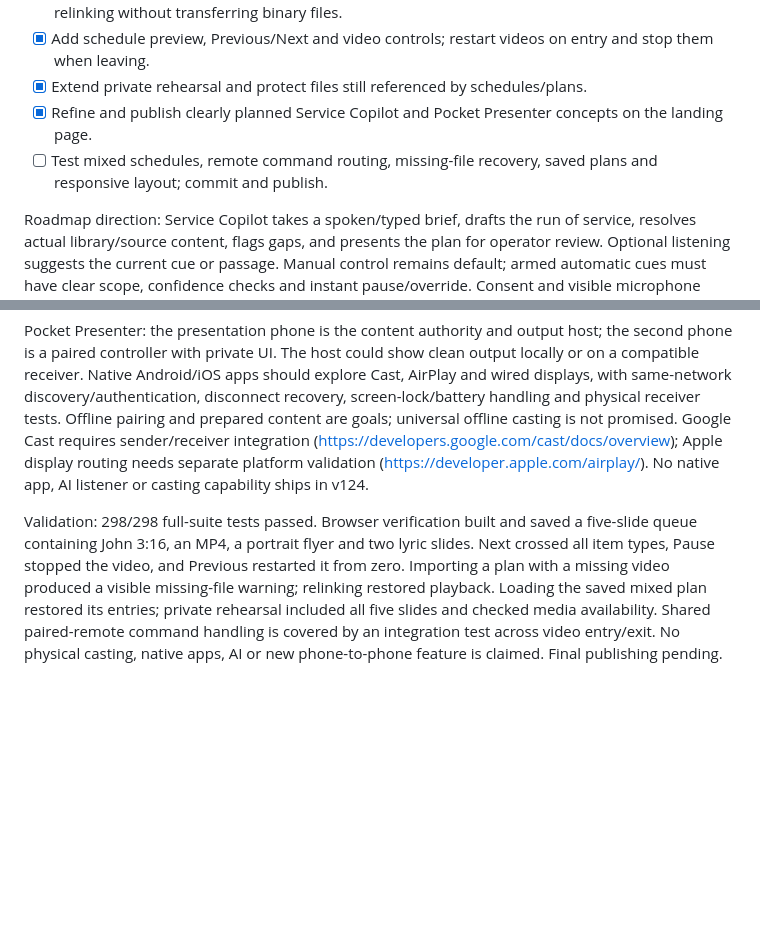
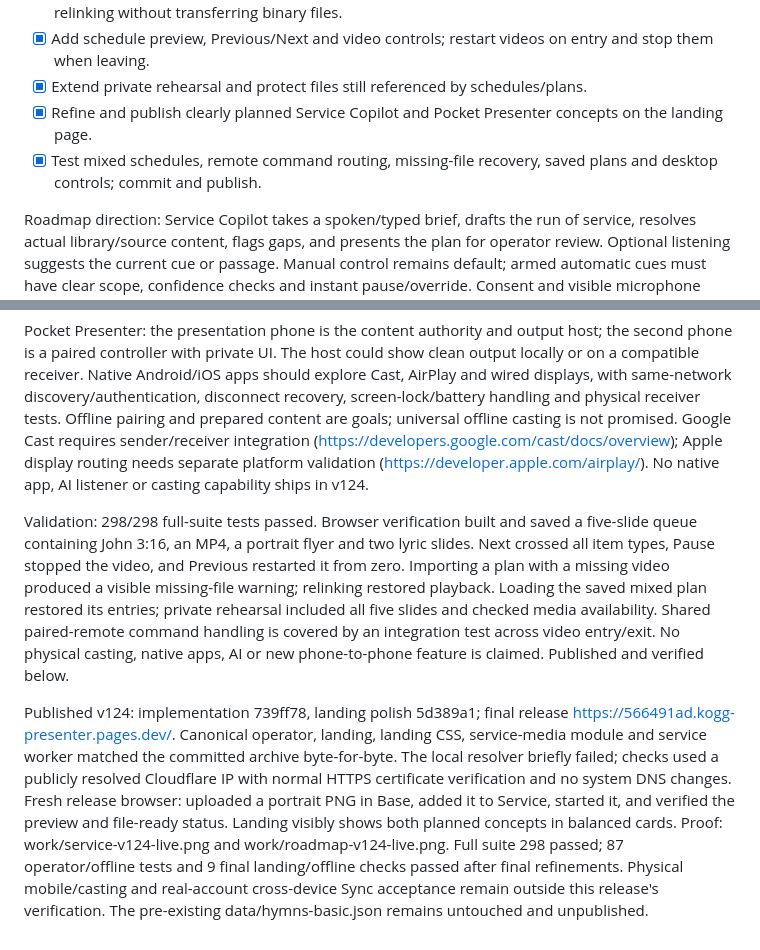
Before and after one commit to ukeme02/kogg-presenter, a Markdown page: docs/FIX-PROGRESS.md, 2 parts joined by grey strips. Rendered like a GitHub page; blank space fills up the shorter version.

Commit message:
Record mixed service schedule release verification

```diff
--- a/docs/FIX-PROGRESS.md
+++ b/docs/FIX-PROGRESS.md
@@ -348,11 +348,14 @@ Remaining acceptance: exact Sunday song failures cannot be reproduced without ti
 - [x] Add schedule preview, Previous/Next and video controls; restart videos on entry and stop them when leaving.
 - [x] Extend private rehearsal and protect files still referenced by schedules/plans.
 - [x] Refine and publish clearly planned Service Copilot and Pocket Presenter concepts on the landing page.
-- [ ] Test mixed schedules, remote command routing, missing-file recovery, saved plans and responsive layout; commit and publish.
+- [x] Test mixed schedules, remote command routing, missing-file recovery, saved plans and desktop controls; commit and publish.
 
 Roadmap direction: Service Copilot takes a spoken/typed brief, drafts the run of service, resolves actual library/source content, flags gaps, and presents the plan for operator review. Optional listening suggests the current cue or passage. Manual control remains default; armed automatic cues must have clear scope, confidence checks and instant pause/override. Consent and visible microphone state are required. Base keeps its small offline core; online AI and optional native/on-device modules can be separate, capability-checked features.
 
 Pocket Presenter: the presentation phone is the content authority and output host; the second phone is a paired controller with private UI. The host could show clean output locally or on a compatible receiver. Native Android/iOS apps should explore Cast, AirPlay and wired displays, with same-network discovery/authentication, disconnect recovery, screen-lock/battery handling and physical receiver tests. Offline pairing and prepared content are goals; universal offline casting is not promised. Google Cast requires sender/receiver integration (https://developers.google.com/cast/docs/overview); Apple display routing needs separate platform validation (https://developer.apple.com/airplay/). No native app, AI listener or casting capability ships in v124.
 
 
-Validation: 298/298 full-suite tests passed. Browser verification built and saved a five-slide queue containing John 3:16, an MP4, a portrait flyer and two lyric slides. Next crossed all item types, Pause stopped the video, and Previous restarted it from zero. Importing a plan with a missing video produced a visible missing-file warning; relinking restored playback. Loading the saved mixed plan restored its entries; private rehearsal included all five slides and checked media availability. Shared paired-remote command handling is covered by an integration test across video entry/exit. No physical casting, native apps, AI or new phone-to-phone feature is claimed. Final publishing pending.
+Validation: 298/298 full-suite tests passed. Browser verification built and saved a five-slide queue containing John 3:16, an MP4, a portrait flyer and two lyric slides. Next crossed all item types, Pause stopped the video, and Previous restarted it from zero. Importing a plan with a missing video produced a visible missing-file warning; relinking restored playback. Loading the saved mixed plan restored its entries; private rehearsal included all five slides and checked media availability. Shared paired-remote command handling is covered by an integration test across video entry/exit. No physical casting, native apps, AI or new phone-to-phone feature is claimed. Published and verified below.
+
+
+Published v124: implementation 739ff78, landing polish 5d389a1; final release https://566491ad.kogg-presenter.pages.dev/. Canonical operator, landing, landing CSS, service-media module and service worker matched the committed archive byte-for-byte. The local resolver briefly failed; checks used a publicly resolved Cloudflare IP with normal HTTPS certificate verification and no system DNS changes. Fresh release browser: uploaded a portrait PNG in Base, added it to Service, started it, and verified the preview and file-ready status. Landing visibly shows both planned concepts in balanced cards. Proof: work/service-v124-live.png and work/roadmap-v124-live.png. Full suite 298 passed; 87 operator/offline tests and 9 final landing/offline checks passed after final refinements. Physical mobile/casting and real-account cross-device Sync acceptance remain outside this release's verification. The pre-existing data/hymns-basic.json remains untouched and unpublished.
```
